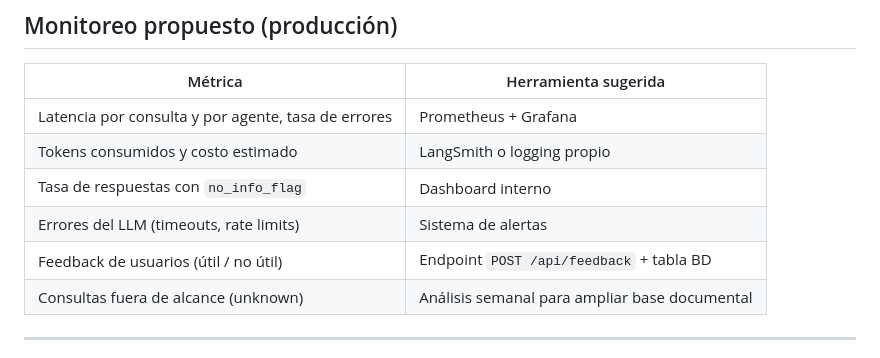
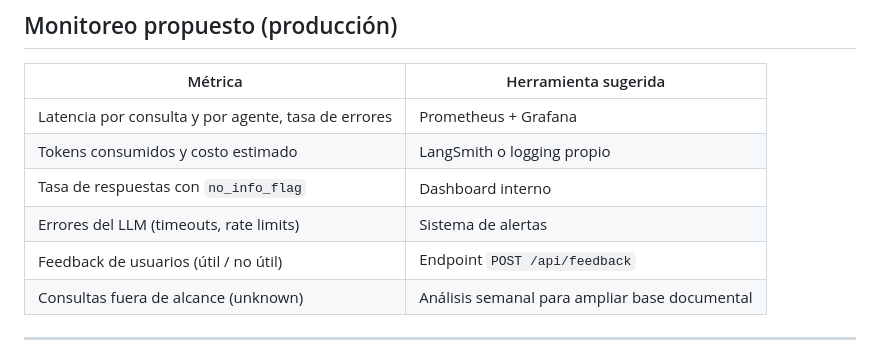
Before and after one commit to StadynR/prueba-bolivariano, a Markdown page: README.md, the part around the change. Drawn GitHub-style.

```diff
--- a/README.md
+++ b/README.md
@@ -248,7 +248,7 @@ El sistema registra los siguientes campos (nunca el contenido de preguntas o res
 | Tokens consumidos y costo estimado | LangSmith o logging propio |
 | Tasa de respuestas con `no_info_flag` | Dashboard interno |
 | Errores del LLM (timeouts, rate limits) | Sistema de alertas |
-| Feedback de usuarios (útil / no útil) | Endpoint `POST /api/feedback` + tabla BD |
+| Feedback de usuarios (útil / no útil) | Endpoint `POST /api/feedback` |
 | Consultas fuera de alcance (unknown) | Análisis semanal para ampliar base documental |
 
 ---
```
